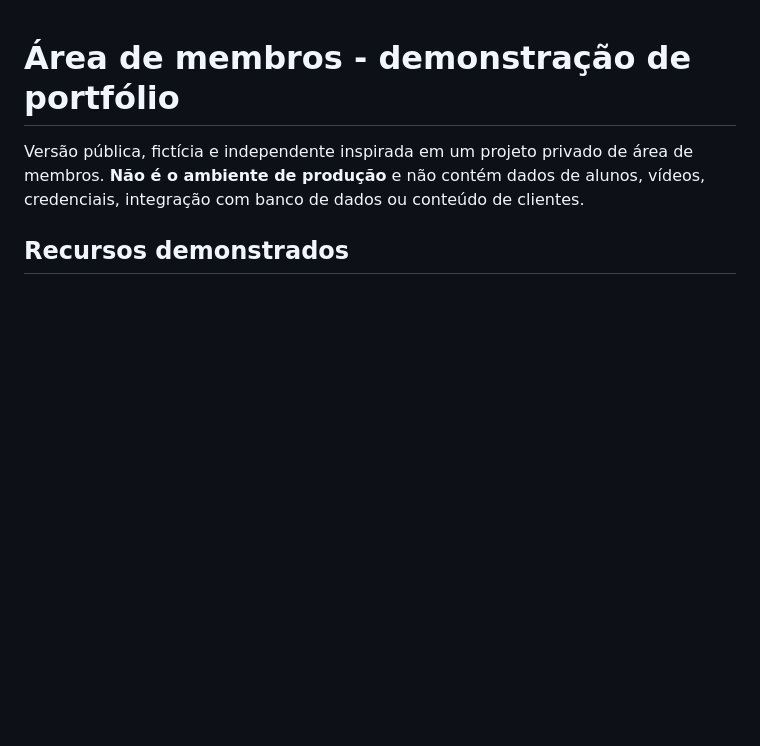
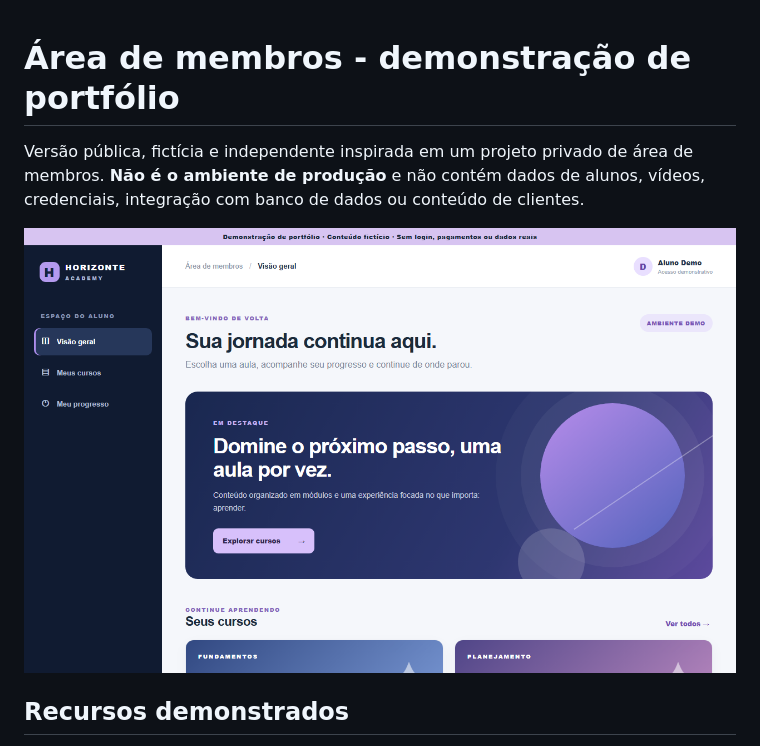
Before and after one commit to marcosbasilio/area-de-membros-portfolio, a Markdown page: README.md, the part around the change. GitHub-like rendering; pictures changed too: assets/preview.png (added); blank space fills up the shorter version.

Commit message:
Document demos with preview images

```diff
--- a/README.md
+++ b/README.md
@@ -1,6 +1,8 @@
 # Área de membros - demonstração de portfólio
 
 Versão pública, fictícia e independente inspirada em um projeto privado de área de membros. **Não é o ambiente de produção** e não contém dados de alunos, vídeos, credenciais, integração com banco de dados ou conteúdo de clientes.
+
+![Prévia do painel demonstrativo](assets/preview.png)
 
 ## Recursos demonstrados
 
```
